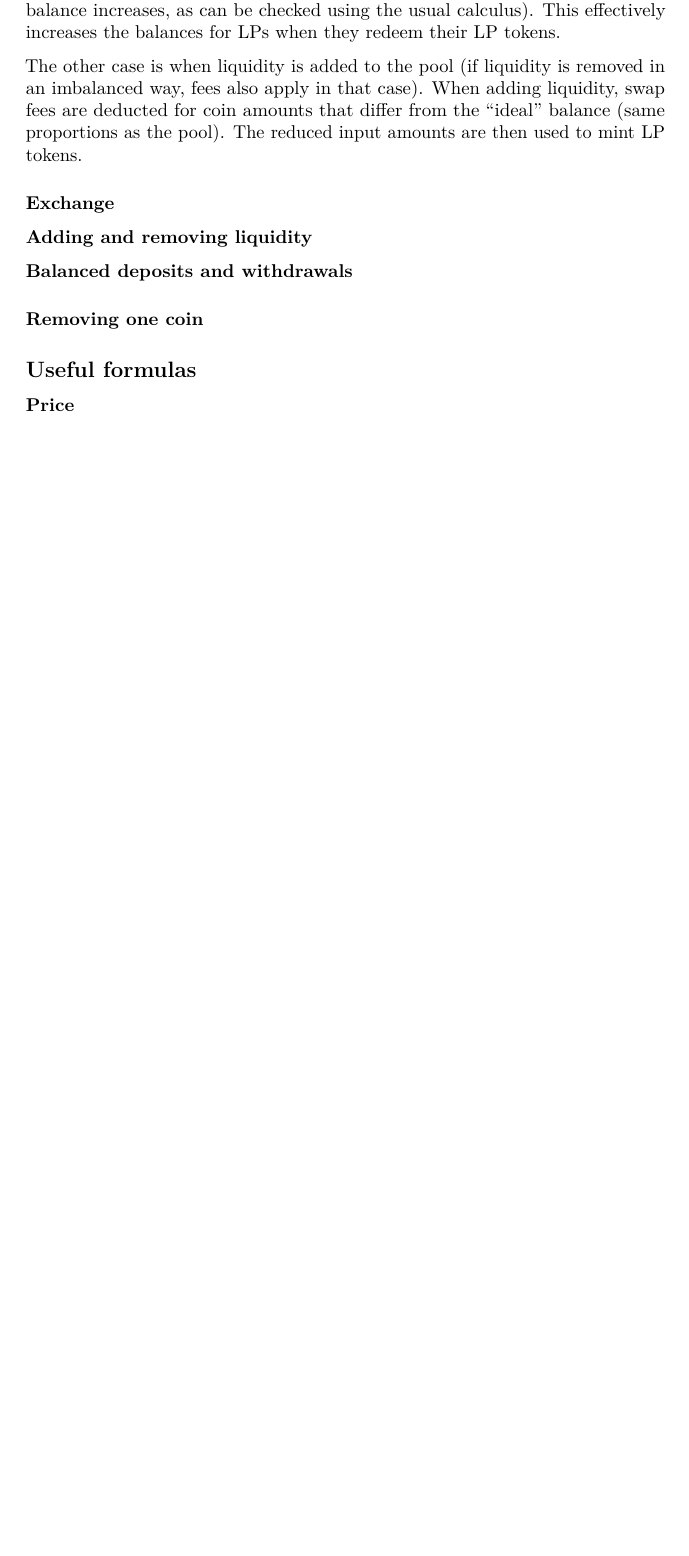
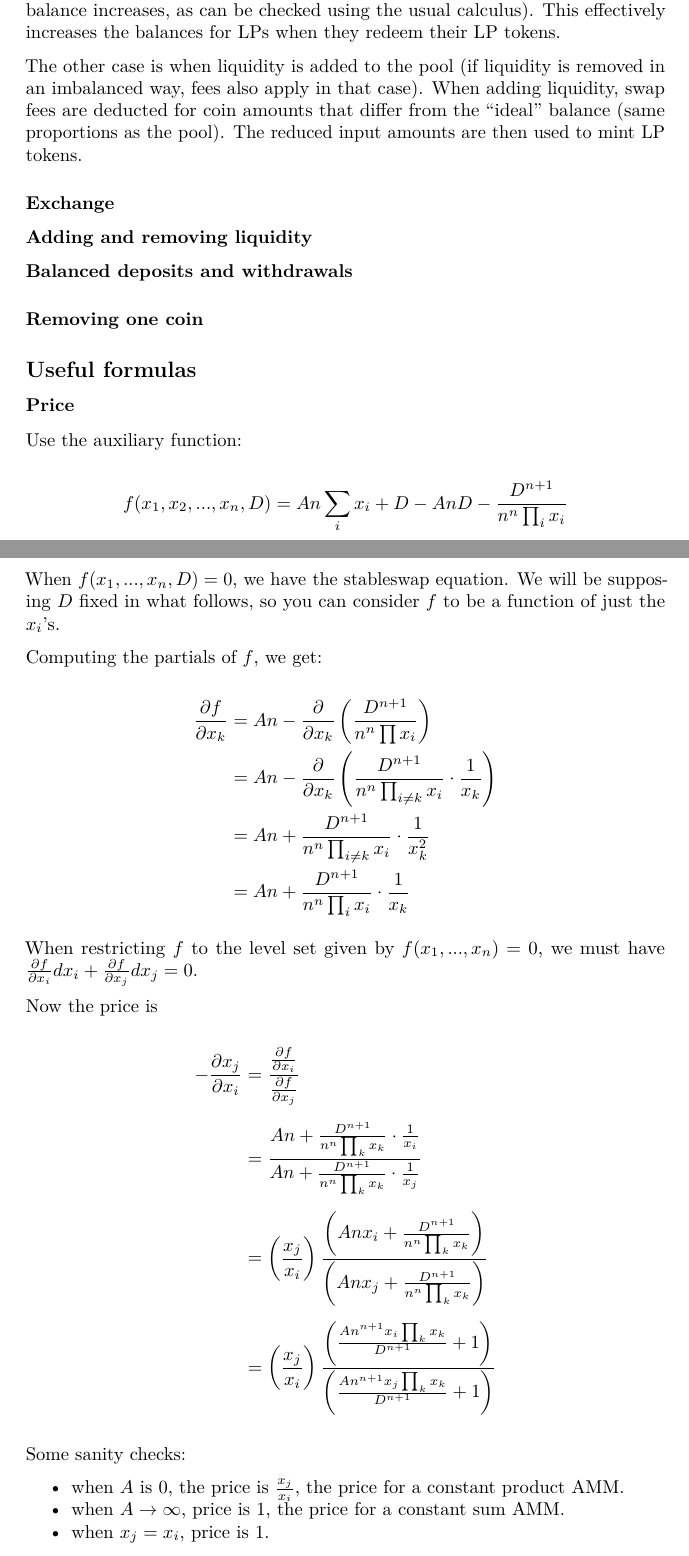
Before and after one commit to curveresearch/notes, a LaTeX document (stableswap.tex): part of page 7 of 7 before the commit and two parts of pages 7 and 8 of 9 after it, the two joined at a grey line, cut so that both start at the same text, the shorter picture padded with empty space. Compiled offline with pdfLaTeX.

Commit message:
Update outputs

```diff
--- a/stableswap.tex
+++ b/stableswap.tex
@@ -388,6 +388,50 @@ withdrawals}\label{balanced-deposits-and-withdrawals}}
 \hypertarget{price}{%
 \subsubsection{Price}\label{price}}
 
+Use the auxiliary function:
+
+\[ f(x_1, x_2, ..., x_n, D) = A n \sum_i x_i + D - A n D - \frac{D^{n+1}}{n^n \prod_i x_i} \]
+
+When \(f(x_1, ..., x_n, D) = 0\), we have the stableswap equation. We
+will be supposing \(D\) fixed in what follows, so you can consider \(f\)
+to be a function of just the \(x_i\)'s.
+
+Computing the partials of \(f\), we get:
+
+\[\begin{aligned}
+\frac{\partial f}{\partial x_k} &= A n - \frac{\partial}{\partial x_k}\left(\frac{D^{n+1}}{n^n \prod x_i}\right) \\
+&= A n -  \frac{\partial}{\partial x_k}\left(\frac{D^{n+1}}{n^n \prod_{i\neq k} x_i} \cdot \frac{1}{x_k}\right)\\
+&= A n + \frac{D^{n+1}}{n^n \prod_{i\neq k} x_i} \cdot \frac{1}{x_k^2} \\
+&= A n + \frac{D^{n+1}}{n^n \prod_{i} x_i} \cdot \frac{1}{x_k} \\
+\end{aligned}\]
+
+When restricting \(f\) to the level set given by
+\(f(x_1, ..., x_n) = 0\), we must have
+\(\frac{\partial f}{\partial x_i} dx_i + \frac{\partial f}{\partial x_j} dx_j = 0\).
+
+Now the price is
+
+\[\begin{aligned}
+- \frac{\partial x_j}{\partial x_i} &= \frac{\frac{\partial f}{\partial x_i}}{\frac{\partial f}{\partial x_j}}\\[1.2ex]
+&= \frac{A n + \frac{D^{n+1}}{n^n \prod_{k} x_k} \cdot \frac{1}{x_i}}{A n + \frac{D^{n+1}}{n^n \prod_{k} x_k} \cdot \frac{1}{x_j}} \\[1.2ex]
+&= \left( \frac{x_j}{x_i} \right) \frac{\left(A n x_i + \frac{D^{n+1}}{n^n \prod_{k} x_k}\right)}{\left(A n x_j + \frac{D^{n+1}}{n^n \prod_{k} x_k}\right)} \\[1.0ex]
+&= \left( \frac{x_j}{x_i} \right) \frac{\left(\frac{A n^{n+1} x_i \prod_k x_k}{D^{n+1}} + 1 \right)}{\left(\frac{A n^{n+1} x_j \prod_k x_k}{D^{n+1}} + 1 \right)} \\[1.0ex]
+\end{aligned}\]
+
+Some sanity checks:
+
+\begin{itemize}
+\tightlist
+\item
+  when \(A\) is 0, the price is \(\frac{x_j}{x_i}\), the price for a
+  constant product AMM.
+\item
+  when \(A \rightarrow \infty\), price is 1, the price for a constant
+  sum AMM.
+\item
+  when \(x_j = x_i\), price is 1.
+\end{itemize}
+
 \hypertarget{slippage}{%
 \subsubsection{Slippage}\label{slippage}}
 
```
Also changed, not shown: stableswap.pdf.
